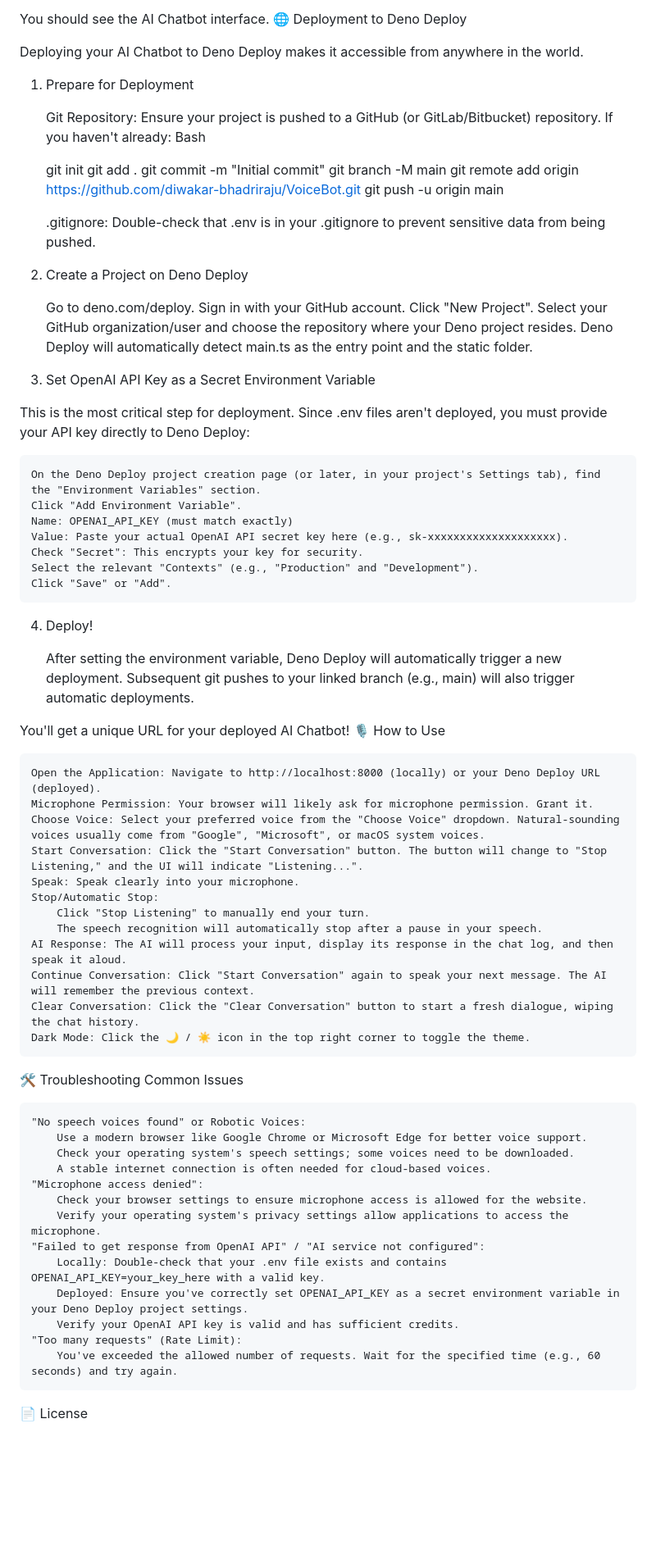
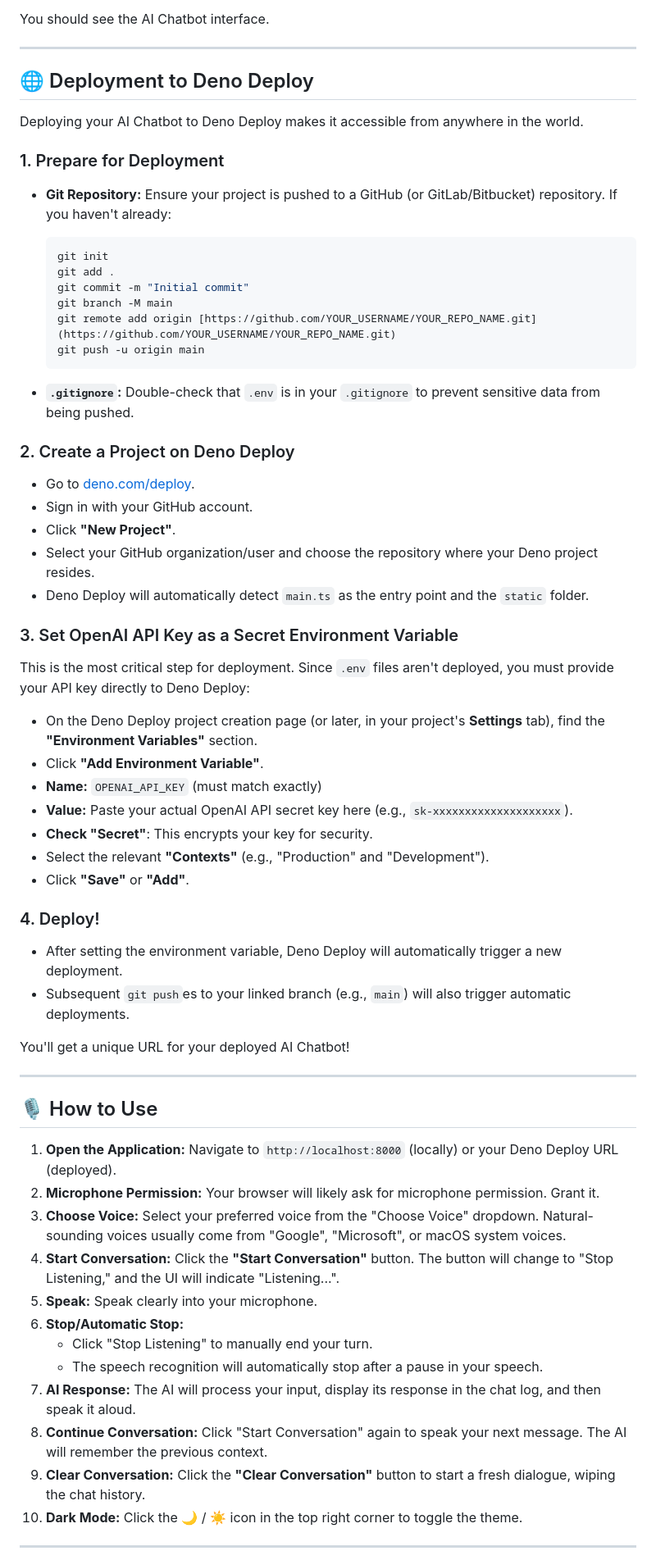
Before and after one commit to diwakar-bhadriraju/VoiceBot, a Markdown page: README.md, the part around one of its changes. Shown at 82% size. GitHub-like rendering; blank space fills up the shorter version.

````diff
--- a/README.md
+++ b/README.md
@@ -79,78 +96,70 @@ http://localhost:8000
 
 You should see the AI Chatbot interface.
-🌐 Deployment to Deno Deploy
+
+-----
+
+## 🌐 Deployment to Deno Deploy
 
 Deploying your AI Chatbot to Deno Deploy makes it accessible from anywhere in the world.
-1. Prepare for Deployment
 
-    Git Repository: Ensure your project is pushed to a GitHub (or GitLab/Bitbucket) repository. If you haven't already:
-    Bash
+### 1\. Prepare for Deployment
 
+  * **Git Repository:** Ensure your project is pushed to a GitHub (or GitLab/Bitbucket) repository. If you haven't already:
+
+    ```bash
     git init
     git add .
     git commit -m "Initial commit"
     git branch -M main
-    git remote add origin https://github.com/diwakar-bhadriraju/VoiceBot.git
+    git remote add origin [https://github.com/YOUR_USERNAME/YOUR_REPO_NAME.git](https://github.com/YOUR_USERNAME/YOUR_REPO_NAME.git)
     git push -u origin main
+    ```
 
-    .gitignore: Double-check that .env is in your .gitignore to prevent sensitive data from being pushed.
+  * **`.gitignore`:** Double-check that `.env` is in your `.gitignore` to prevent sensitive data from being pushed.
 
-2. Create a Project on Deno Deploy
+### 2\. Create a Project on Deno Deploy
 
-    Go to deno.com/deploy.
-    Sign in with your GitHub account.
-    Click "New Project".
-    Select your GitHub organization/user and choose the repository where your Deno project resides.
-    Deno Deploy will automatically detect main.ts as the entry point and the static folder.
+  * Go to [deno.com/deploy](https://deno.com/deploy).
+  * Sign in with your GitHub account.
+  * Click **"New Project"**.
+  * Select your GitHub organization/user and choose the repository where your Deno project resides.
+  * Deno Deploy will automatically detect `main.ts` as the entry point and the `static` folder.
 
-3. Set OpenAI API Key as a Secret Environment Variable
+### 3\. Set OpenAI API Key as a Secret Environment Variable
 
-This is the most critical step for deployment. Since .env files aren't deployed, you must provide your API key directly to Deno Deploy:
+This is the most critical step for deployment. Since `.env` files aren't deployed, you must provide your API key directly to Deno Deploy:
 
-    On the Deno Deploy project creation page (or later, in your project's Settings tab), find the "Environment Variables" section.
-    Click "Add Environment Variable".
-    Name: OPENAI_API_KEY (must match exactly)
-    Value: Paste your actual OpenAI API secret key here (e.g., sk-xxxxxxxxxxxxxxxxxxxx).
-    Check "Secret": This encrypts your key for security.
-    Select the relevant "Contexts" (e.g., "Production" and "Development").
-    Click "Save" or "Add".
+  * On the Deno Deploy project creation page (or later, in your project's **Settings** tab), find the **"Environment Variables"** section.
+  * Click **"Add Environment Variable"**.
+  * **Name:** `OPENAI_API_KEY` (must match exactly)
+  * **Value:** Paste your actual OpenAI API secret key here (e.g., `sk-xxxxxxxxxxxxxxxxxxxx`).
+  * **Check "Secret"**: This encrypts your key for security.
+  * Select the relevant **"Contexts"** (e.g., "Production" and "Development").
+  * Click **"Save"** or **"Add"**.
 
-4. Deploy!
+### 4\. Deploy\!
 
-    After setting the environment variable, Deno Deploy will automatically trigger a new deployment.
-    Subsequent git pushes to your linked branch (e.g., main) will also trigger automatic deployments.
+  * After setting the environment variable, Deno Deploy will automatically trigger a new deployment.
+  * Subsequent `git push`es to your linked branch (e.g., `main`) will also trigger automatic deployments.
 
-You'll get a unique URL for your deployed AI Chatbot!
-🎙️ How to Use
+You'll get a unique URL for your deployed AI Chatbot\!
 
-    Open the Application: Navigate to http://localhost:8000 (locally) or your Deno Deploy URL (deployed).
-    Microphone Permission: Your browser will likely ask for microphone permission. Grant it.
-    Choose Voice: Select your preferred voice from the "Choose Voice" dropdown. Natural-sounding voices usually come from "Google", "Microsoft", or macOS system voices.
-    Start Conversation: Click the "Start Conversation" button. The button will change to "Stop Listening," and the UI will indicate "Listening...".
-    Speak: Speak clearly into your microphone.
-    Stop/Automatic Stop:
-        Click "Stop Listening" to manually end your turn.
-        The speech recognition will automatically stop after a pause in your speech.
-    AI Response: The AI will process your input, display its response in the chat log, and then speak it aloud.
-    Continue Conversation: Click "Start Conversation" again to speak your next message. The AI will remember the previous context.
-    Clear Conversation: Click the "Clear Conversation" button to start a fresh dialogue, wiping the chat history.
-    Dark Mode: Click the 🌙 / ☀️ icon in the top right corner to toggle the theme.
+-----
 
-🛠️ Troubleshooting Common Issues
+## 🎙️ How to Use
 
-    "No speech voices found" or Robotic Voices:
-        Use a modern browser like Google Chrome or Microsoft Edge for better voice support.
-        Check your operating system's speech settings; some voices need to be downloaded.
-        A stable internet connection is often needed for cloud-based voices.
-    "Microphone access denied":
-        Check your browser settings to ensure microphone access is allowed for the website.
-        Verify your operating system's privacy settings allow applications to access the microphone.
-    "Failed to get response from OpenAI API" / "AI service not configured":
-        Locally: Double-check that your .env file exists and contains OPENAI_API_KEY=your_key_here with a valid key.
-        Deployed: Ensure you've correctly set OPENAI_API_KEY as a secret environment variable in your Deno Deploy project settings.
-        Verify your OpenAI API key is valid and has sufficient credits.
-    "Too many requests" (Rate Limit):
-        You've exceeded the allowed number of requests. Wait for the specified time (e.g., 60 seconds) and try again.
+1.  **Open the Application:** Navigate to `http://localhost:8000` (locally) or your Deno Deploy URL (deployed).
+2.  **Microphone Permission:** Your browser will likely ask for microphone permission. Grant it.
+3.  **Choose Voice:** Select your preferred voice from the "Choose Voice" dropdown. Natural-sounding voices usually come from "Google", "Microsoft", or macOS system voices.
+4.  **Start Conversation:** Click the **"Start Conversation"** button. The button will change to "Stop Listening," and the UI will indicate "Listening...".
+5.  **Speak:** Speak clearly into your microphone.
+6.  **Stop/Automatic Stop:**
+      * Click "Stop Listening" to manually end your turn.
+      * The speech recognition will automatically stop after a pause in your speech.
+7.  **AI Response:** The AI will process your input, display its response in the chat log, and then speak it aloud.
+8.  **Continue Conversation:** Click "Start Conversation" again to speak your next message. The AI will remember the previous context.
+9.  **Clear Conversation:** Click the **"Clear Conversation"** button to start a fresh dialogue, wiping the chat history.
+10. **Dark Mode:** Click the 🌙 / ☀️ icon in the top right corner to toggle the theme.
 
-📄 License
+-----
 
````
Also changed, not shown: other parts of README.md (+75 -36 lines).
